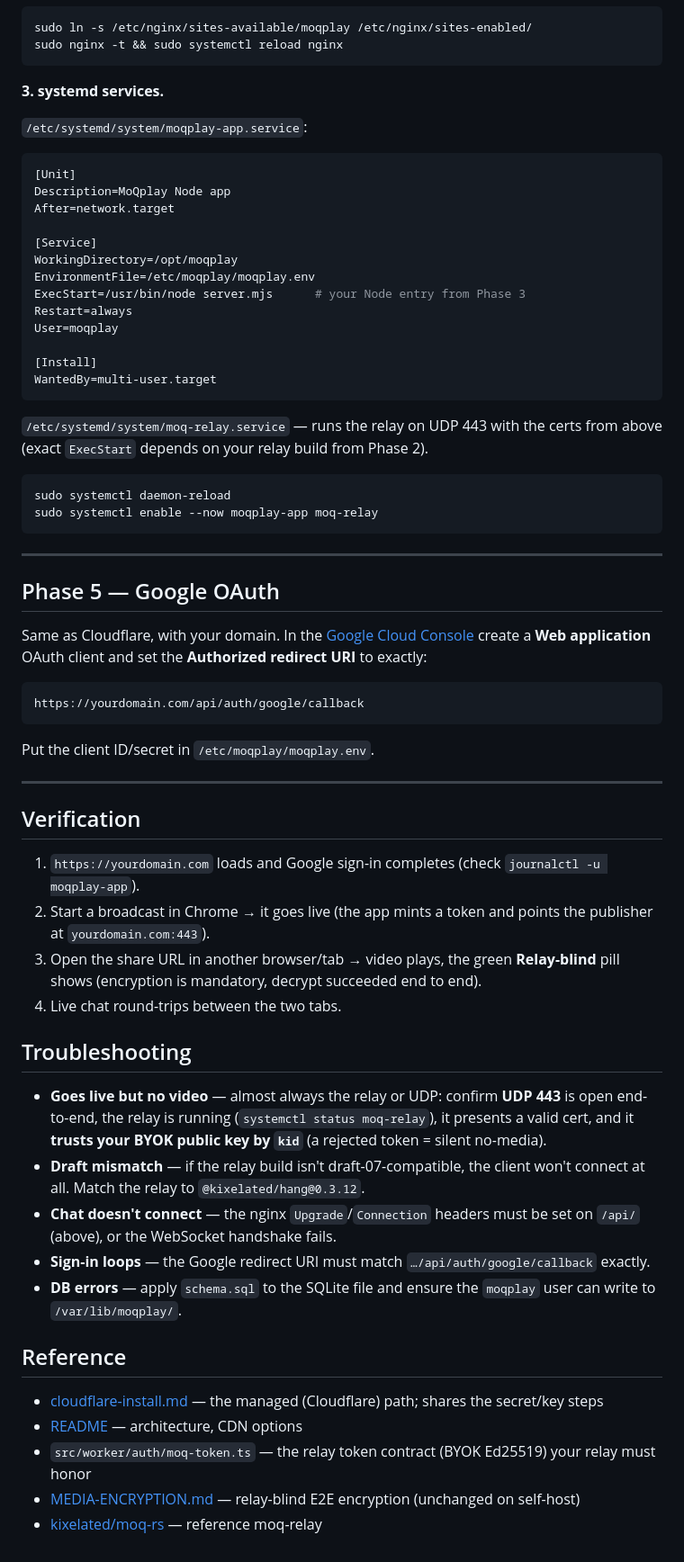
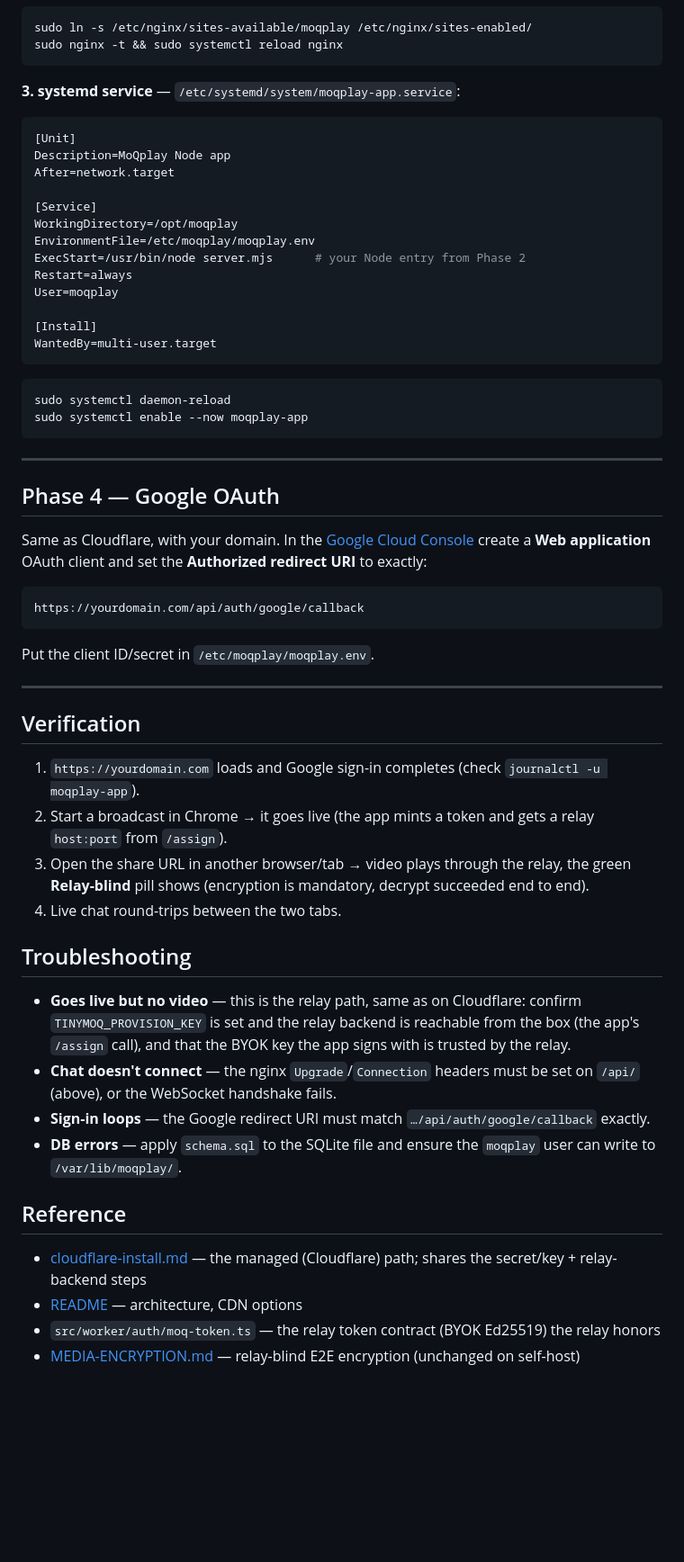
Before and after one commit to erikherz/moqplay, a Markdown page: ubuntu-install.md, the part around one of its changes. Shown at 90% size. Rendered like a GitHub page; blank space fills up the shorter version.

````diff
--- a/ubuntu-install.md
+++ b/ubuntu-install.md
@@ -239,9 +208,7 @@ sudo ln -s /etc/nginx/sites-available/moqplay /etc/nginx/sites-enabled/
 sudo nginx -t && sudo systemctl reload nginx
 ```
 
-**3. systemd services.**
-
-`/etc/systemd/system/moqplay-app.service`:
+**3. systemd service** — `/etc/systemd/system/moqplay-app.service`:
 
 ```ini
 [Unit]
@@ -251,7 +218,7 @@ After=network.target
 [Service]
 WorkingDirectory=/opt/moqplay
 EnvironmentFile=/etc/moqplay/moqplay.env
-ExecStart=/usr/bin/node server.mjs      # your Node entry from Phase 3
+ExecStart=/usr/bin/node server.mjs      # your Node entry from Phase 2
 Restart=always
 User=moqplay
 
@@ -259,17 +226,14 @@ User=moqplay
 WantedBy=multi-user.target
 ```
 
-`/etc/systemd/system/moq-relay.service` — runs the relay on UDP 443 with the certs from
-above (exact `ExecStart` depends on your relay build from Phase 2).
-
 ```bash
 sudo systemctl daemon-reload
-sudo systemctl enable --now moqplay-app moq-relay
+sudo systemctl enable --now moqplay-app
 ```
 
 ---
 
-## Phase 5 — Google OAuth
+## Phase 4 — Google OAuth
 
 Same as Cloudflare, with your domain. In the
 [Google Cloud Console](https://console.cloud.google.com/) create a **Web application**
@@ -286,19 +250,17 @@ Put the client ID/secret in `/etc/moqplay/moqplay.env`.
 ## Verification
 
 1. `https://yourdomain.com` loads and Google sign-in completes (check `journalctl -u moqplay-app`).
-2. Start a broadcast in Chrome → it goes live (the app mints a token and points the
-   publisher at `yourdomain.com:443`).
-3. Open the share URL in another browser/tab → video plays, the green **Relay-blind**
-   pill shows (encryption is mandatory, decrypt succeeded end to end).
+2. Start a broadcast in Chrome → it goes live (the app mints a token and gets a relay
+   `host:port` from `/assign`).
+3. Open the share URL in another browser/tab → video plays through the relay, the green
+   **Relay-blind** pill shows (encryption is mandatory, decrypt succeeded end to end).
 4. Live chat round-trips between the two tabs.
 
 ## Troubleshooting
 
-- **Goes live but no video** — almost always the relay or UDP: confirm **UDP 443** is open
-  end-to-end, the relay is running (`systemctl status moq-relay`), it presents a valid cert,
-  and it **trusts your BYOK public key by `kid`** (a rejected token = silent no-media).
-- **Draft mismatch** — if the relay build isn't draft-07-compatible, the client won't
-  connect at all. Match the relay to `@kixelated/hang@0.3.12`.
+- **Goes live but no video** — this is the relay path, same as on Cloudflare: confirm
+  `TINYMOQ_PROVISION_KEY` is set and the relay backend is reachable from the box (the app's
+  `/assign` call), and that the BYOK key the app signs with is trusted by the relay.
 - **Chat doesn't connect** — the nginx `Upgrade`/`Connection` headers must be set on
   `/api/` (above), or the WebSocket handshake fails.
 - **Sign-in loops** — the Google redirect URI must match `…/api/auth/google/callback` exactly.
@@ -307,8 +269,7 @@ Put the client ID/secret in `/etc/moqplay/moqplay.env`.
 
 ## Reference
 
-- [cloudflare-install.md](./cloudflare-install.md) — the managed (Cloudflare) path; shares the secret/key steps
+- [cloudflare-install.md](./cloudflare-install.md) — the managed (Cloudflare) path; shares the secret/key + relay-backend steps
 - [README](./readme.md) — architecture, CDN options
-- `src/worker/auth/moq-token.ts` — the relay token contract (BYOK Ed25519) your relay must honor
+- `src/worker/auth/moq-token.ts` — the relay token contract (BYOK Ed25519) the relay honors
 - [MEDIA-ENCRYPTION.md](./MEDIA-ENCRYPTION.md) — relay-blind E2E encryption (unchanged on self-host)
-- [kixelated/moq-rs](https://github.com/kixelated/moq-rs) — reference moq-relay
````
Also changed, not shown: other parts of ubuntu-install.md (+50 -81 lines), readme.md (+4 -4 lines).
